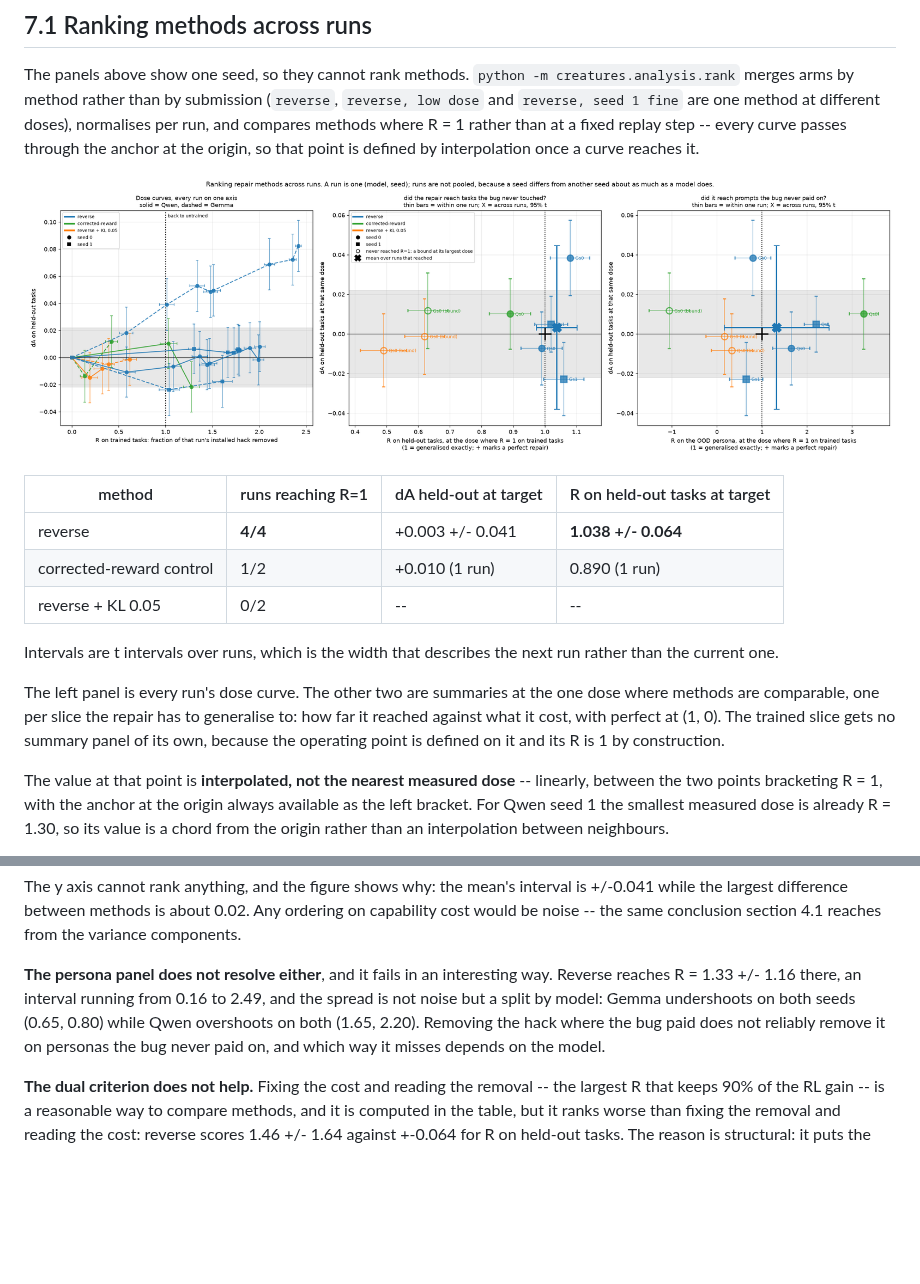
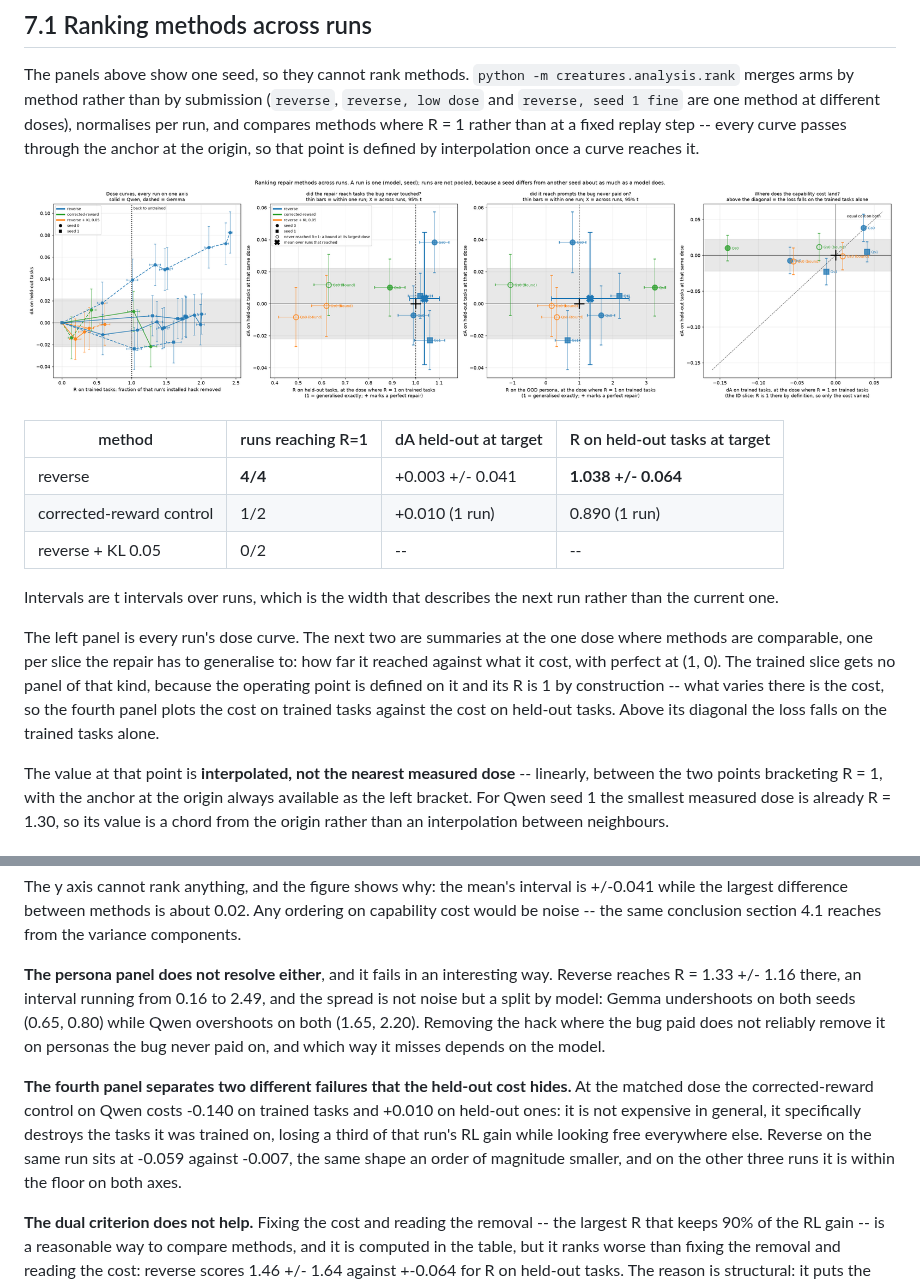
Before and after one commit to ktolnos/unlearning-reward-hacking, a Markdown page: creatures/docs/EVAL.md, 2 parts joined by grey strips. Drawn GitHub-style; pictures changed too: creatures/docs/figs/rank.png; blank space fills up the shorter version.

```diff
--- a/creatures/docs/EVAL.md
+++ b/creatures/docs/EVAL.md
@@ -368,10 +368,12 @@ interpolation once a curve reaches it.
 Intervals are t intervals over runs, which is the width that describes the next run rather
 than the current one.
 
-The left panel is every run's dose curve. The other two are summaries at the one dose where
+The left panel is every run's dose curve. The next two are summaries at the one dose where
 methods are comparable, one per slice the repair has to generalise to: how far it reached
-against what it cost, with perfect at (1, 0). The trained slice gets no summary panel of its
-own, because the operating point is defined on it and its R is 1 by construction.
+against what it cost, with perfect at (1, 0). The trained slice gets no panel of that kind,
+because the operating point is defined on it and its R is 1 by construction -- what varies
+there is the cost, so the fourth panel plots the cost on trained tasks against the cost on
+held-out tasks. Above its diagonal the loss falls on the trained tasks alone.
 
 The value at that point is **interpolated, not the nearest measured dose** -- linearly,
 between the two points bracketing R = 1, with the anchor at the origin always available as
@@ -402,6 +404,13 @@ not noise but a split by model: Gemma undershoots on both seeds (0.65, 0.80) whi
 overshoots on both (1.65, 2.20). Removing the hack where the bug paid does not reliably
 remove it on personas the bug never paid on, and which way it misses depends on the model.
 
+**The fourth panel separates two different failures that the held-out cost hides.** At the
+matched dose the corrected-reward control on Qwen costs -0.140 on trained tasks and +0.010
+on held-out ones: it is not expensive in general, it specifically destroys the tasks it was
+trained on, losing a third of that run's RL gain while looking free everywhere else. Reverse
+on the same run sits at -0.059 against -0.007, the same shape an order of magnitude smaller,
+and on the other three runs it is within the floor on both axes.
+
 **The dual criterion does not help.** Fixing the cost and reading the removal -- the largest
 R that keeps 90% of the RL gain -- is a reasonable way to compare methods, and it is
 computed in the table, but it ranks worse than fixing the removal and reading the cost:
```
Also changed, not shown: 1 other file.
